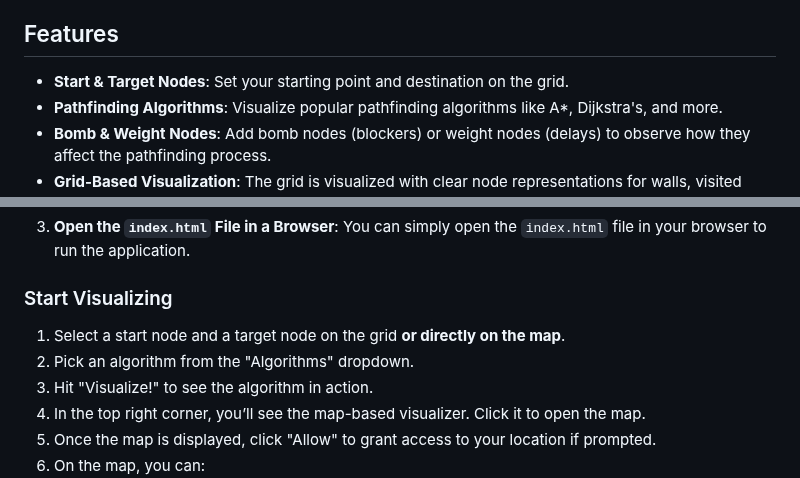
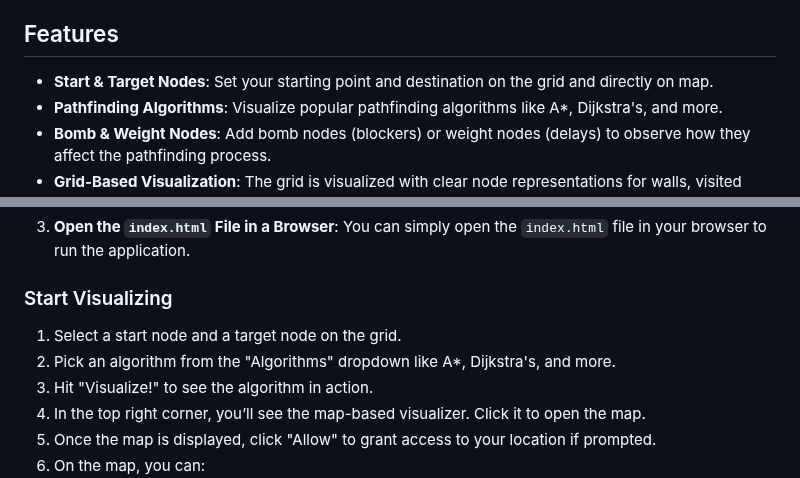
Before and after one commit to AadityaKGupta/Map-Based-Pathfinding-Visualizer, a Markdown page: README.md, 2 parts joined by grey strips. GitHub-like rendering.

```diff
--- a/README.md
+++ b/README.md
@@ -4,7 +4,7 @@ An interactive web-based application for visualizing various pathfinding algorit
 
 ## Features
 
-- **Start & Target Nodes**: Set your starting point and destination on the grid.
+- **Start & Target Nodes**: Set your starting point and destination on the grid and directly on map.
 - **Pathfinding Algorithms**: Visualize popular pathfinding algorithms like A*, Dijkstra's, and more.
 - **Bomb & Weight Nodes**: Add bomb nodes (blockers) or weight nodes (delays) to observe how they affect the pathfinding process.
 - **Grid-Based Visualization**: The grid is visualized with clear node representations for walls, visited nodes, shortest-path nodes, and more.
@@ -33,8 +33,8 @@ To run this project locally, you will need:
 
 ### Start Visualizing
 
-1. Select a start node and a target node on the grid **or directly on the map**.
-2. Pick an algorithm from the "Algorithms" dropdown.
+1. Select a start node and a target node on the grid.
+2. Pick an algorithm from the "Algorithms" dropdown like A*, Dijkstra's, and more.
 3. Hit "Visualize!" to see the algorithm in action.
 4. In the top right corner, you’ll see the map-based visualizer. Click it to open the map.
 5. Once the map is displayed, click "Allow" to grant access to your location if prompted.
```
